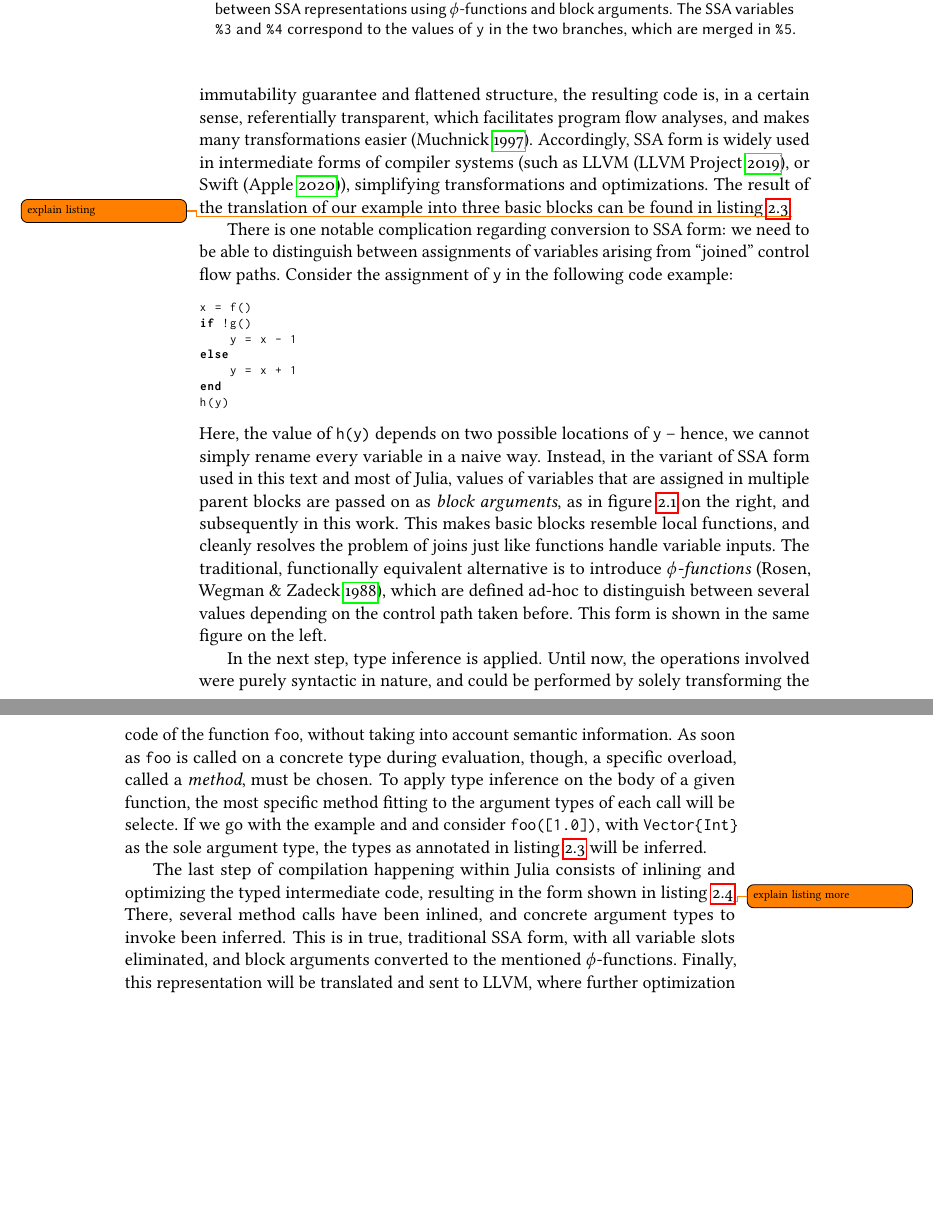
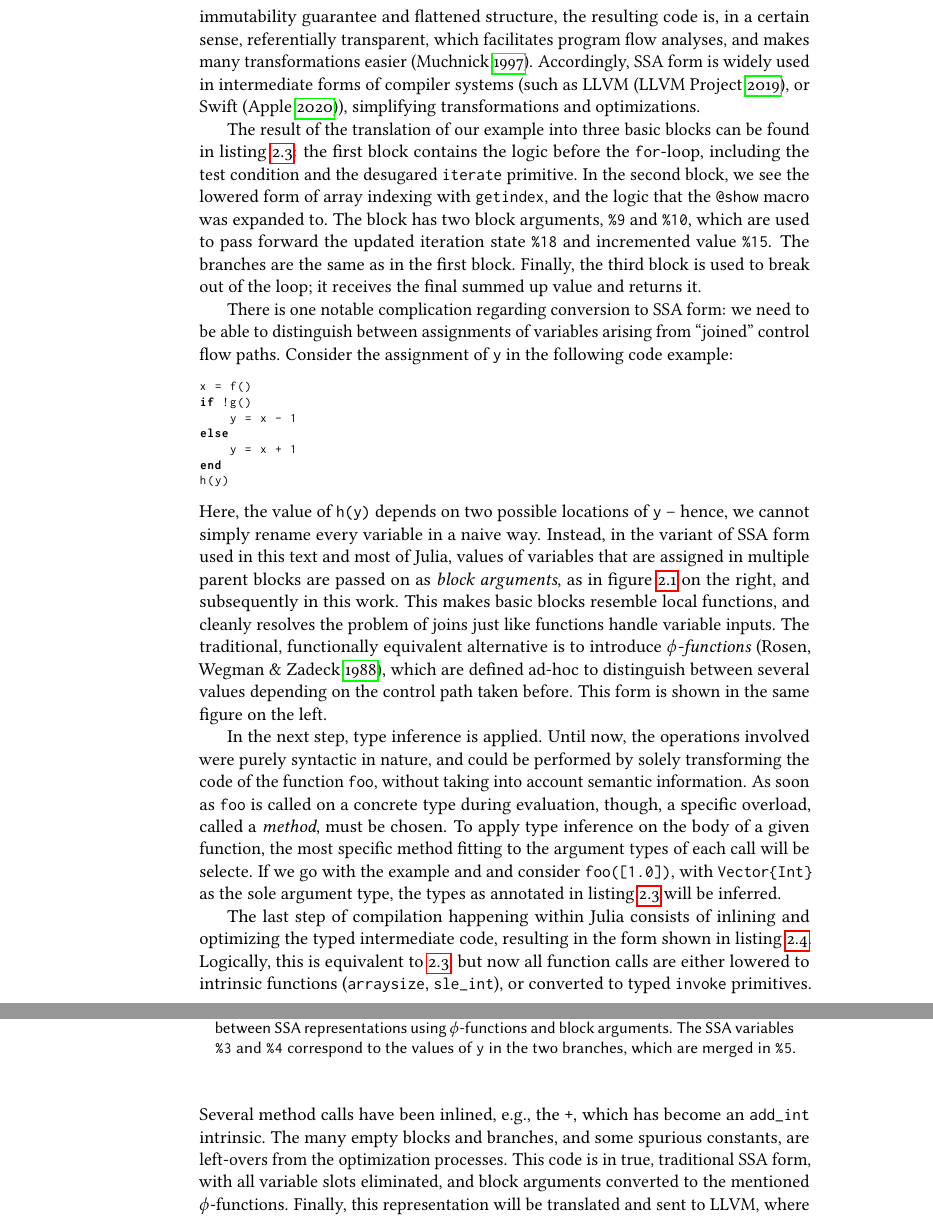
Before and after one commit to phipsgabler/master-thesis, a LaTeX thesis (thesis/main.tex, which reads thesis/appendix.tex, thesis/background.tex): two parts of pages 34 and 35 of 100 before the commit and two parts of pages 34 and 36 of 100 after it, joined at a grey line, cut so that both start at the same text, the shorter picture padded with empty space. The pictures show the PDF file thesis/main.pdf that the author committed with the source.

Commit message:
Do some todos; several small fixes

```diff
--- a/thesis/appendix.tex
+++ b/thesis/appendix.tex
@@ -185,8 +184,8 @@ that figure, by calculating the following \emph{tangent values}:
     &= \cos(x) \, \Delta_1 - \Delta_2.
   \end{aligned}
 \end{equation}
-The tangent values of input variables \(x\) and \(y\) become the input perturbations \(\Delta_1\),
-\(\Delta_2\).  For every subsequent tangent value, we apply the derivative at the corresponding
+The tangent values of input variables \(x\) and \(y\) become the input perturbations \(\Delta_1\)
+and \(\Delta_2\).  For every subsequent tangent value, we apply the derivative at the corresponding
 primal variable (depending on the primal parents) to the tangent values of the parents~-- this way,
 the composition of the derivative operators follows the chain rule.  This algorithm, called
 \emph{forward-mode AD}, can now be applied practically not only on symbolic functions, but on
--- a/thesis/background.tex
+++ b/thesis/background.tex
@@ -635,7 +635,7 @@ order to not possibly shadow any variables from the calling scope.)
 \end{lstlisting}
   \caption{SSA-form of the lowered form of the method \protect\jlinl{foo(::Vector\{Float64\})} as
     defined defined above, annotated with inferred types (as through
-    \protect\jlinl{\@code_warntype}).\label{lst:foo-inferred}}
+    \texttt{@code\_warntype}).\label{lst:foo-inferred}}
 \end{lstfloat}
 
 After macro expansion, the code of the method is \emph{lowered} into an intermediate
@@ -666,9 +666,16 @@ flattened structure, the resulting code is, in a certain sense, referentially tr
 facilitates program flow analyses, and makes many transformations easier
 \parencite{muchnick1997advanced}.  Accordingly, SSA form is widely used in intermediate forms of
 compiler systems (such as LLVM \parencite{llvmproject2019llvm}, or Swift
-\parencite{apple2020swifta}), simplifying transformations and optimizations.  The result of the
-translation of our example into three basic blocks can be found in
-listing~\ref{lst:foo-inferred}.\todo{explain listing}
+\parencite{apple2020swifta}), simplifying transformations and optimizations.
+
+The result of the translation of our example into three basic blocks can be found in
+listing~\ref{lst:foo-inferred}: the first block contains the logic before the \texttt{for}-loop,
+including the test condition and the desugared \jlinl{iterate} primitive.  In the second block, we
+see the lowered form of array indexing with \jlinl{getindex}, and the logic that the \jlinl{@show}
+macro was expanded to.  The block has two block arguments, \jlinl{\%9} and \jlinl{\%10}, which are
+used to pass forward the updated iteration state \jlinl{\%18} and incremented value \jlinl{\%15}.
+The branches are the same as in the first block.  Finally, the third block is used to break out of
+the loop; it receives the final summed up value and returns it.
 
 There is one notable complication regarding conversion to SSA form: we need to be able to
 distinguish between assignments of variables arising from \enquote{joined} control flow paths.
@@ -776,10 +783,9 @@ listing~\ref{lst:foo-inferred} will be inferred.
 \end{lstfloat}
 
 The last step of compilation happening within Julia consists of inlining and optimizing the typed
-intermediate code, resulting in the form shown in listing~\ref{lst:foo-typed}\todo{explain listing
-  more}.  There, several method calls have been inlined, and concrete argument types to invoke been
-inferred.  This is in true, traditional SSA form, with all variable slots eliminated, and block
-arguments converted to the mentioned \(\phi\)-functions.  Finally, this representation will be
-translated and sent to LLVM, where further optimization can happen, and machine code will be
-generated and executed, as well as stored for later usage as part of the just-in-time compilation
-mechanism.
+intermediate code, resulting in the form shown in listing~\ref{lst:foo-typed}.  Logically, this is
+equivalent to \ref{lst:foo-inferred}, but now all function calls are either lowered to intrinsic
+functions (\jlinl{arraysize}, \jlinl{sle_int}), or converted to typed \jlinl{invoke} primitives.
+Several method calls have been inlined, e.g., the \jlinl{+}, which has become an \jlinl{add_int}
+intrinsic.  The many empty blocks and branches, and some spurious constants, are left-overs from the
+optimization processes.  This code is in true, traditional SSA form, with all variable slots
@@ -786,3 +795,4 @@ mechanism.
+just-in-time compilation mechanism.
 
 \newthought{A key principle} in Julia's compilation model is type specialization
 \parencite{bezanson2018julia}.  As we have seen, whenever a function call is reached during
```
Also changed, not shown: thesis/discussion.tex (+1 -1 lines), thesis/main.pdf, thesis/appendix.tex (23 more changed lines), thesis/background.tex (5 more changed lines).
